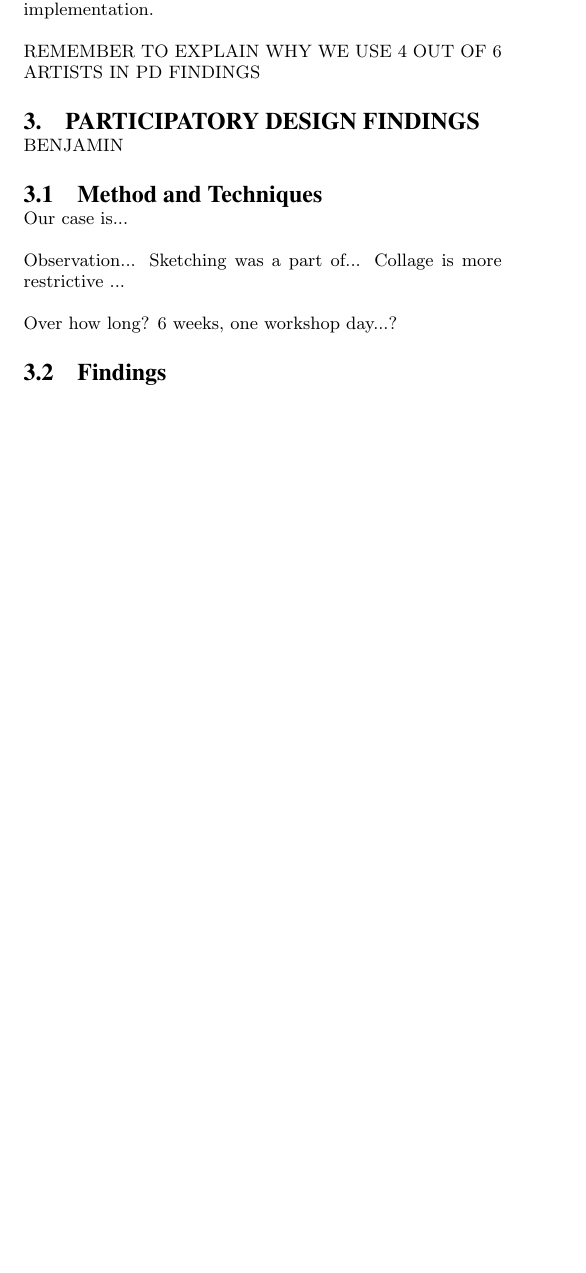
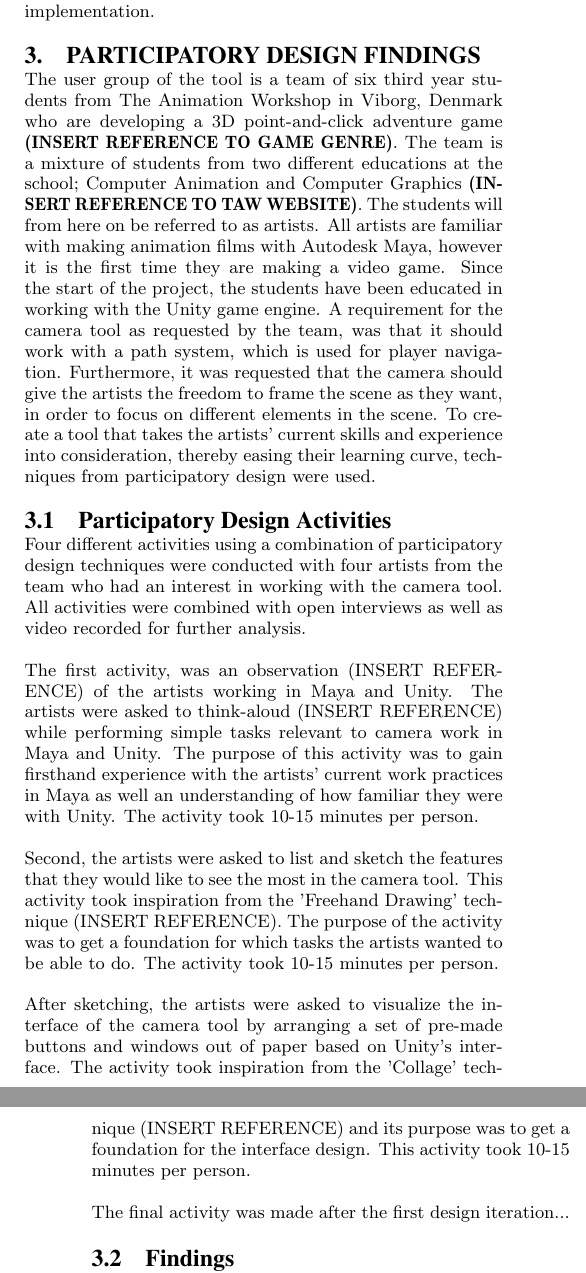
Before and after one commit to Wikzo/p7_paper, a LaTeX paper (P7 paper/master.tex, which reads P7 paper/designrequirement.tex, P7 paper/relatedwork.tex): part of one column of page 2 of 6 before the commit and two parts of the columns of pages 2 and 3 of 7 after it, the two joined at a grey line, cut so that both start at the same text, the shorter picture padded with empty space. Compiled offline with pdfLaTeX.

Commit message:
Participatory Design activities

```diff
--- a/P7 paper/designrequirement.tex
+++ b/P7 paper/designrequirement.tex
@@ -1,14 +1,18 @@
 \section{Participatory Design Findings}
-BENJAMIN
+The user group of the tool is a team of six third year students from The Animation Workshop in Viborg, Denmark who are developing a 3D point-and-click adventure game \textbf{(INSERT REFERENCE TO GAME GENRE)}.  The team is a mixture of students from two different educations at the school; Computer Animation and Computer Graphics \textbf{(INSERT REFERENCE TO TAW WEBSITE)}. The students will from here on be referred to as artists.  All artists are familiar with making animation films with Autodesk Maya, however it is the first time they are making a video game. Since the start of the project, the students have been educated in working with the Unity game engine.
+A requirement for the camera tool as requested by the team, was that it should work with a path system, which is used for player navigation. Furthermore, it was requested that the camera should give the artists the freedom to frame the scene as they want, in order to focus on different elements in the scene.
+To create a tool that takes the artists' current skills and experience into consideration, thereby easing their learning curve, techniques from participatory design were used.
 
-\subsection{Method and Techniques}
-Our case is...
+\subsection{Participatory Design Activities}
+Four different activities using a combination of participatory design techniques were conducted with four artists from the team who had an interest in working with the camera tool. All activities were combined with open interviews as well as video recorded for further analysis.
 
-Observation...
-Sketching was a part of...
-Collage is more restrictive ...
+The first activity, was an observation (INSERT REFERENCE) of the artists working in Maya and Unity. The artists were asked to think-aloud (INSERT REFERENCE) while performing simple tasks relevant to camera work in Maya and Unity. The purpose of this activity was to gain firsthand experience with the artists' current work practices in Maya as well an understanding of how familiar they were with Unity. The activity took 10-15 minutes per person.
 
-Over how long? 6 weeks, one workshop day...?
+Second, the artists were asked to list and sketch the features that they would like to see the most in the camera tool. This activity took inspiration from the 'Freehand Drawing' technique (INSERT REFERENCE). The purpose of the activity was to get a foundation for which tasks the artists wanted to be able to do. The activity took 10-15 minutes per person.
+
+After sketching, the artists were asked to visualize the interface of the camera tool by arranging a set of pre-made buttons and windows out of paper based on Unity's interface. The activity took inspiration from the 'Collage' technique (INSERT REFERENCE) and its purpose was to get a foundation for the interface design. This activity took 10-15 minutes per person.
+
+The final activity was made after the first design iteration...
 
 \subsection{Findings}
 Through the participatory design exercises, we found that the artists were very familiar with Autodesk Maya \cite{MayaSource}. To ease the learning curve, we decided to design the tool with the overall structure of Maya in mind. This doesn't mean that the tool should directly copy how Maya looks and works, but that, when designing the camera tool, we should keep their established mental models \cite{mentalModels} in mind. Since the artists have been working with Maya and other 3D modelling software, they have a certain understanding and expectation of the animation process. As a designer, you create conceptual models for the system. Therefore, it's important to be aware of the users' pre-existing mental models. Another key finding was the fact that most of the artists were working with two computer monitors. This enables them to have the main interface on one monitor, while the other can show secondary windows such as graph editors or an additional preview window showing the camera's point of view.
--- a/P7 paper/relatedwork.tex
+++ b/P7 paper/relatedwork.tex
@@ -41,5 +41,3 @@ In a behind-the-scenes documentary, the developers behind the PlayStation game s
 Participatory design (PD) has been defined as the participation of users in the design process of a system that is to be implemented in an organization (INSERT REF). Here, users correspond to workers in the organization. By involving users in the design, their skills, experiences, and interests are taken into consideration, thereby increasing the likelihood that the system will be useful to them.
 
 According to PD researchers, it is important there is an active cooperation between the designer and the user(INSERT REF). This results in the designer gaining knowledge of the user's current work practices, and the user gaining knowledge of the technology to be used. It is also important that users take an active part in the analysis of needs, selection of technology, design and prototyping, as well as organizational implementation.
-
-REMEMBER TO EXPLAIN WHY WE USE 4 OUT OF 6 ARTISTS IN PD FINDINGS
```
